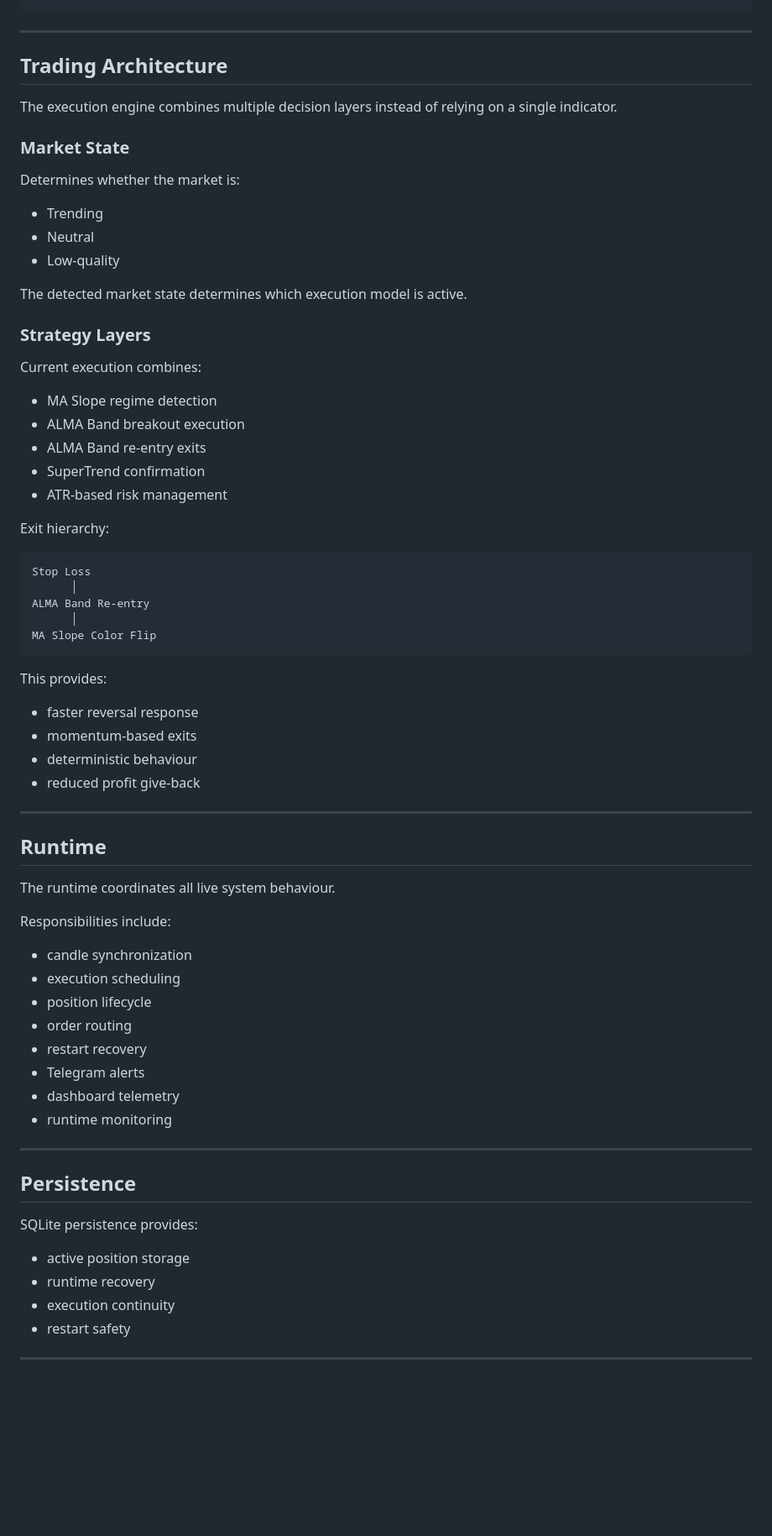
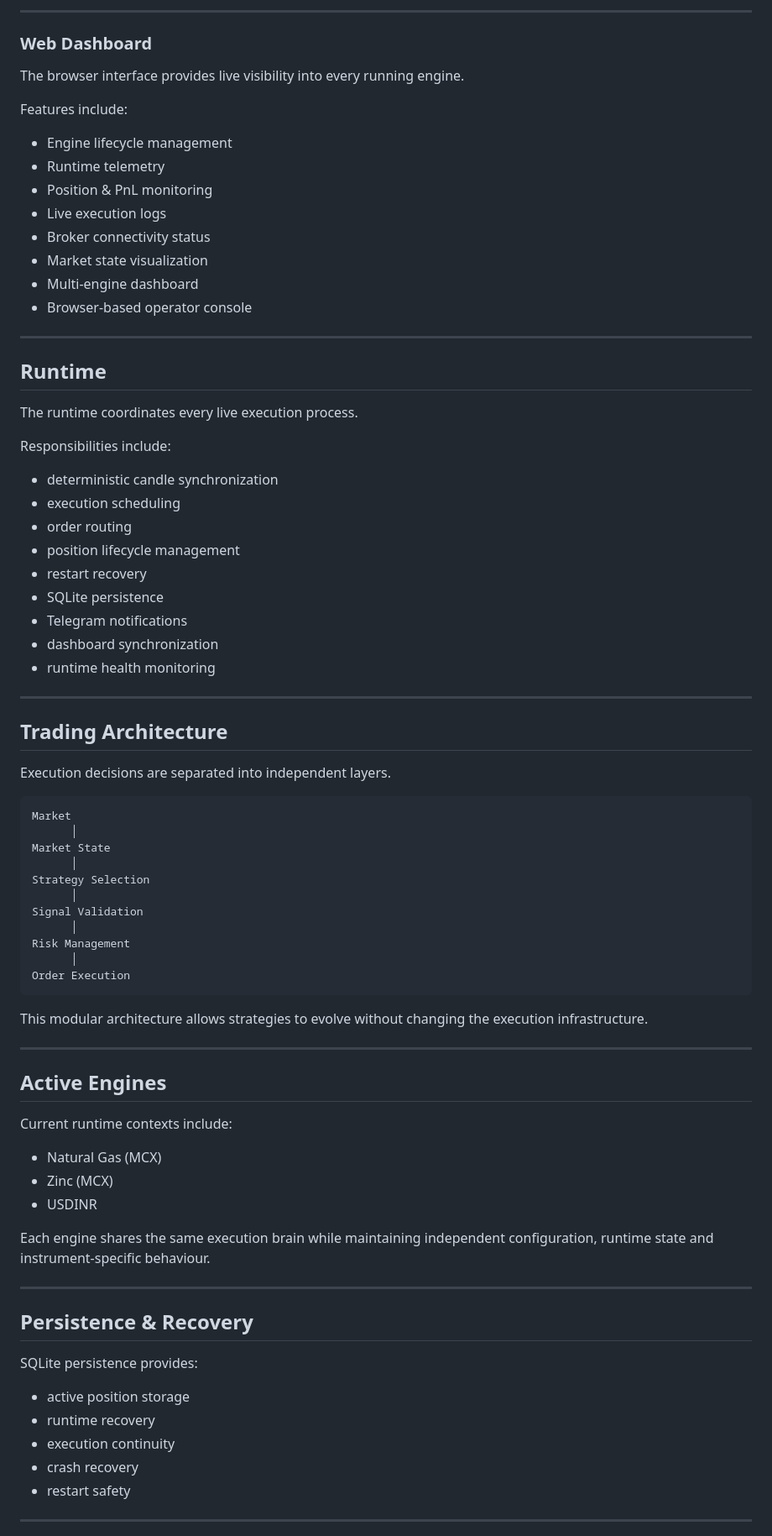
Before and after one commit to Jvkrog/TAlgo-X, a Markdown page: README.md, the part around one of its changes. Shown at 84% size. Drawn GitHub-style; blank space fills up the shorter version.

Commit message:
Revise README for clarity and updated features
Updated README to reflect changes in terminology and structure, enhancing clarity on platform capabilities and features.

````diff
--- a/README.md
+++ b/README.md
@@ -71,73 +86,82 @@ Observability
+---
+
+### Web Dashboard
+
+The browser interface provides live visibility into every running engine.
+
+Features include:
+
+- Engine lifecycle management
+- Runtime telemetry
+- Position & PnL monitoring
+- Live execution logs
+- Broker connectivity status
+- Market state visualization
+- Multi-engine dashboard
+- Browser-based operator console
+
+---
+
+## Runtime
+
+The runtime coordinates every live execution process.
+
+Responsibilities include:
+
+- deterministic candle synchronization
+- execution scheduling
+- order routing
+- position lifecycle management
+- restart recovery
+- SQLite persistence
+- Telegram notifications
+- dashboard synchronization
+- runtime health monitoring
 
 ---
 
 ## Trading Architecture
 
-The execution engine combines multiple decision layers instead of relying on a single indicator.
-
-### Market State
-
-Determines whether the market is:
-
-- Trending
-- Neutral
-- Low-quality
-
-The detected market state determines which execution model is active.
-
-### Strategy Layers
-
-Current execution combines:
-
-- MA Slope regime detection
-- ALMA Band breakout execution
-- ALMA Band re-entry exits
-- SuperTrend confirmation
-- ATR-based risk management
-
-Exit hierarchy:
+Execution decisions are separated into independent layers.
 
 ```text
-Stop Loss
+Market
       │
-ALMA Band Re-entry
+Market State
       │
-MA Slope Color Flip
+Strategy Selection
+      │
+Signal Validation
+      │
+Risk Management
+      │
+Order Execution
 ```
 
-This provides:
-
-- faster reversal response
-- momentum-based exits
-- deterministic behaviour
-- reduced profit give-back
+This modular architecture allows strategies to evolve without changing the execution infrastructure.
 
 ---
 
-## Runtime
+## Active Engines
 
-The runtime coordinates all live system behaviour.
+Current runtime contexts include:
 
-Responsibilities include:
+- Natural Gas (MCX)
+- Zinc (MCX)
+- USDINR
 
-- candle synchronization
-- execution scheduling
-- position lifecycle
-- order routing
-- restart recovery
-- Telegram alerts
-- dashboard telemetry
-- runtime monitoring
+Each engine shares the same execution brain while maintaining independent configuration, runtime state and instrument-specific behaviour.
 
 ---
 
-## Persistence
+## Persistence & Recovery
 
 SQLite persistence provides:
 
 - active position storage
 - runtime recovery
 - execution continuity
+- crash recovery
 - restart safety
 
 ---
````
Also changed, not shown: other parts of README.md (+82 -76 lines).
